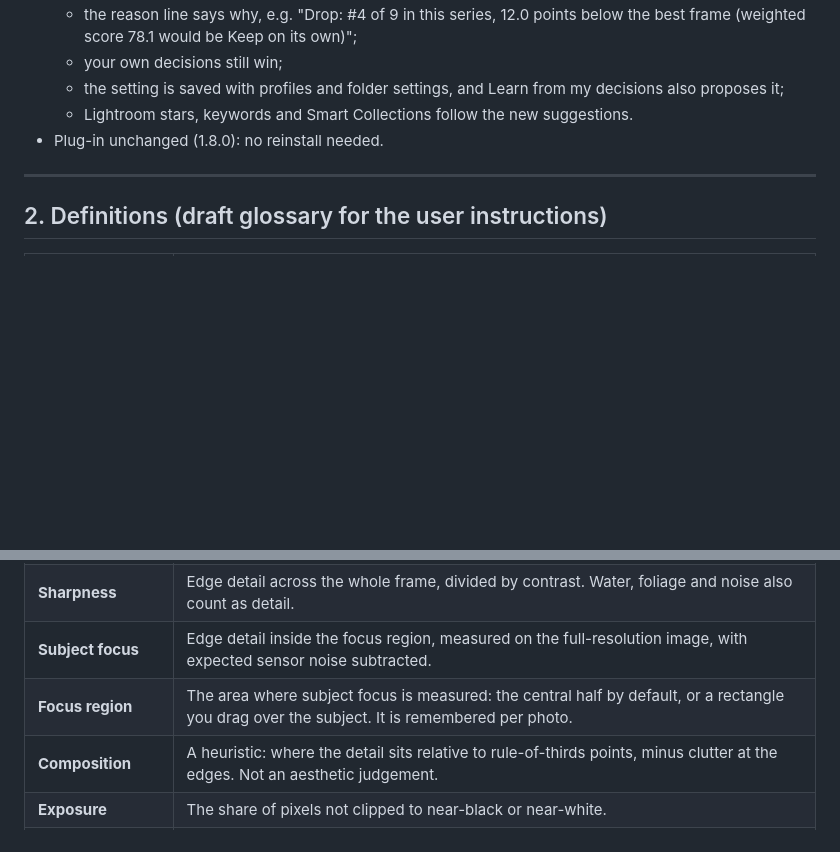
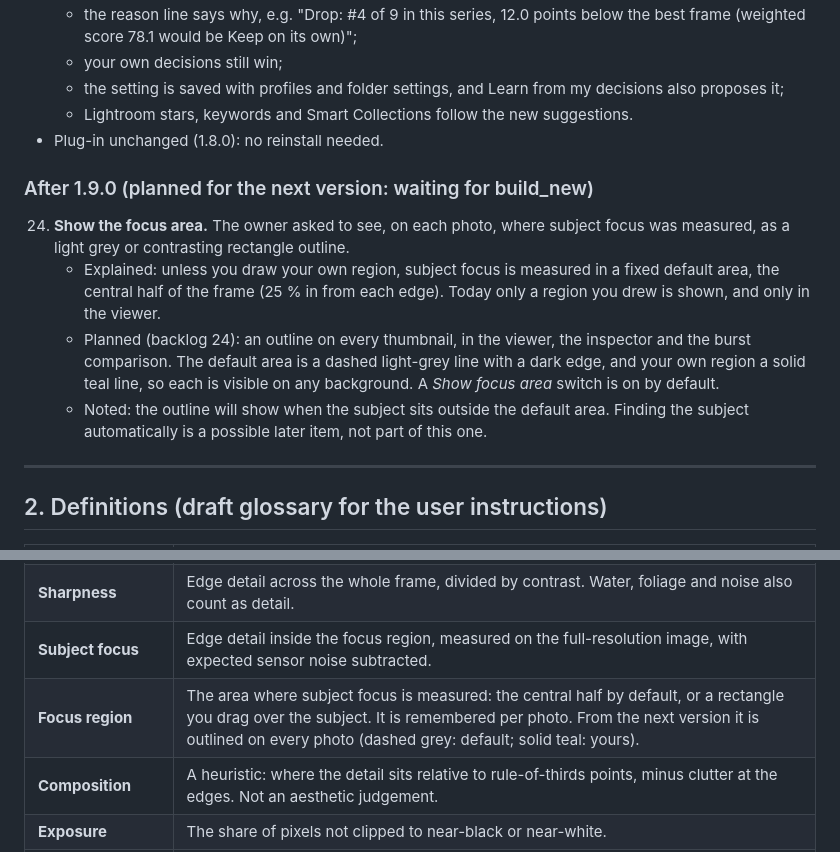
Before and after one commit to aandlee-lgtm/Project1, a Markdown page: docs/PRODUCT_HISTORY.md, 2 parts joined by grey strips. Drawn GitHub-style; blank space fills up the shorter version.

```diff
--- a/docs/PRODUCT_HISTORY.md
+++ b/docs/PRODUCT_HISTORY.md
@@ -504,6 +504,19 @@ Built when the owner sent **build_new** after item 23 was discussed (below).
   - Lightroom stars, keywords and Smart Collections follow the new suggestions.
 - Plug-in unchanged (1.8.0): no reinstall needed.
 
+### After 1.9.0 (planned for the next version: waiting for build_new)
+24. **Show the focus area.** The owner asked to see, on each photo, where subject focus was measured,
+    as a light grey or contrasting rectangle outline.
+    - Explained: unless you draw your own region, subject focus is measured in a fixed default area,
+      the central half of the frame (25 % in from each edge). Today only a region you drew is shown,
+      and only in the viewer.
+    - Planned (backlog 24): an outline on every thumbnail, in the viewer, the inspector and the burst
+      comparison. The default area is a dashed light-grey line with a dark edge, and your own region a
+      solid teal line, so each is visible on any background. A *Show focus area* switch is on by
+      default.
+    - Noted: the outline will show when the subject sits outside the default area. Finding the subject
+      automatically is a possible later item, not part of this one.
+
 ---
 
 ## 2. Definitions (draft glossary for the user instructions)
@@ -519,7 +532,7 @@ Built when the owner sent **build_new** after item 23 was discussed (below).
 | **Score** | 0–100, relative to the current folder (the folder's 10th–90th percentile maps to 15–95). It is not an absolute quality rating: even a folder of soft photos has a top frame. |
 | **Sharpness** | Edge detail across the whole frame, divided by contrast. Water, foliage and noise also count as detail. |
 | **Subject focus** | Edge detail inside the focus region, measured on the full-resolution image, with expected sensor noise subtracted. |
-| **Focus region** | The area where subject focus is measured: the central half by default, or a rectangle you drag over the subject. It is remembered per photo. |
+| **Focus region** | The area where subject focus is measured: the central half by default, or a rectangle you drag over the subject. It is remembered per photo. From the next version it is outlined on every photo (dashed grey: default; solid teal: yours). |
 | **Composition** | A heuristic: where the detail sits relative to rule-of-thirds points, minus clutter at the edges. Not an aesthetic judgement. |
 | **Exposure** | The share of pixels not clipped to near-black or near-white. |
 | **Weights (importance sliders)** | How much each of the four scores counts towards the combined score. Defaults: sharpness 30, focus 50, composition 15, exposure 5. |
```
Also changed, not shown: docs/BACKLOG.md (+1 -0 lines).
